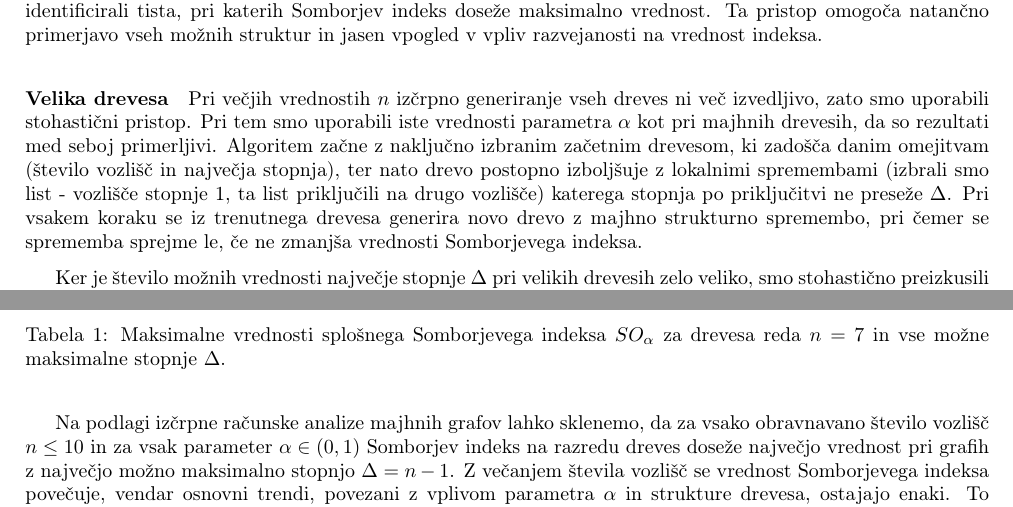
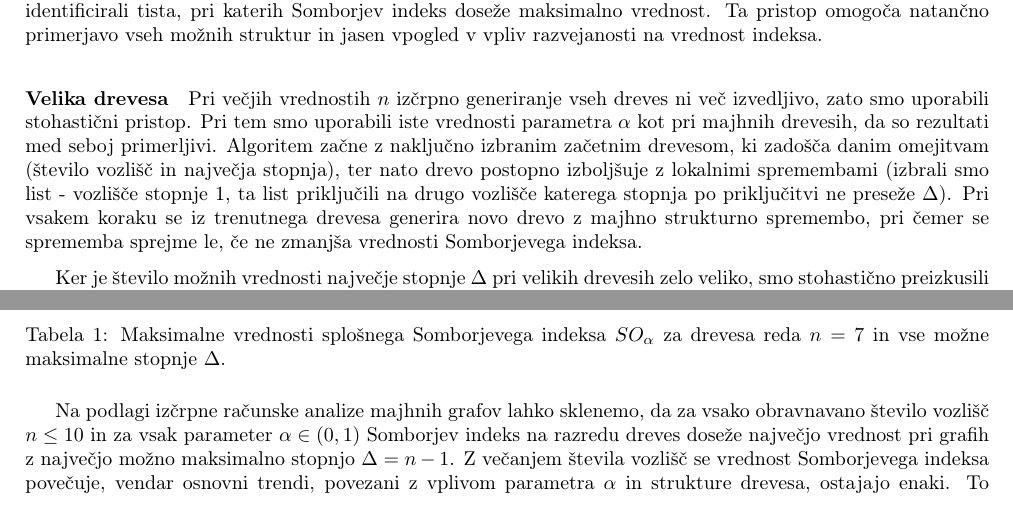
Before and after one commit to kajazefran/Projekt-FP, a LaTeX document (Projekt/projekt.tex): two parts of pages 3 and 5 of 7, joined at a grey line, cut so that both start at the same text. Compiled offline with pdfLaTeX.

Commit message:
Popravjam besedilo.

```diff
--- a/Projekt/projekt.tex
+++ b/Projekt/projekt.tex
@@ -273,8 +274,6 @@ $\alpha$
 \end{tabular}
 \caption{Maksimalne vrednosti splošnega Somborjevega indeksa $SO_\alpha$ za drevesa reda $n=7$ in vse možne maksimalne stopnje $\Delta$.}
 \end{table}
-
-\medskip
 
 Na podlagi izčrpne računske analize majhnih grafov lahko sklenemo, da za vsako
 obravnavano število vozlišč $n \leq 10$ in za vsak parameter $\alpha \in (0,1)$
```
Also changed, not shown: Projekt/projekt.pdf, Projekt/projekt.tex (3 more changed lines), 1 other file.
